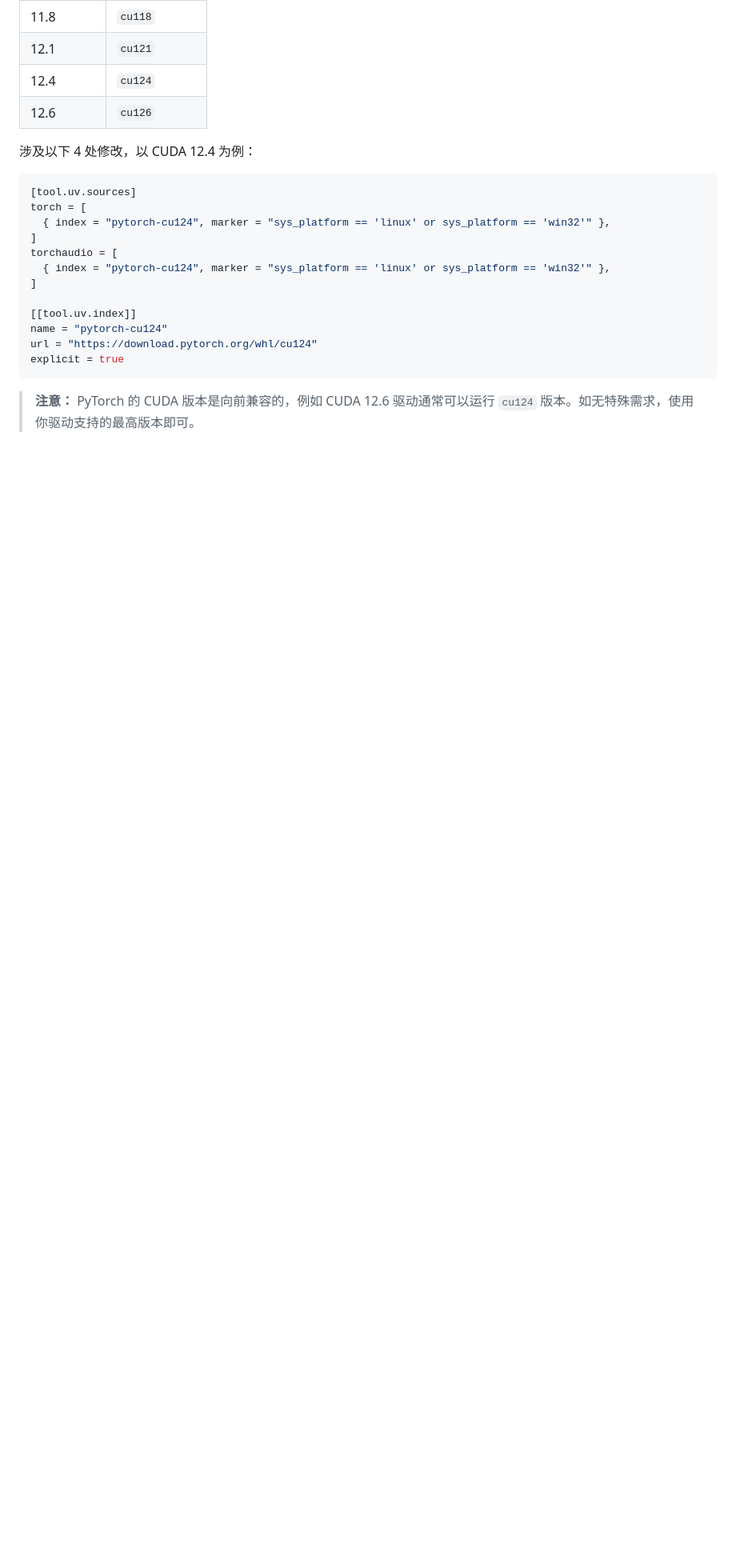
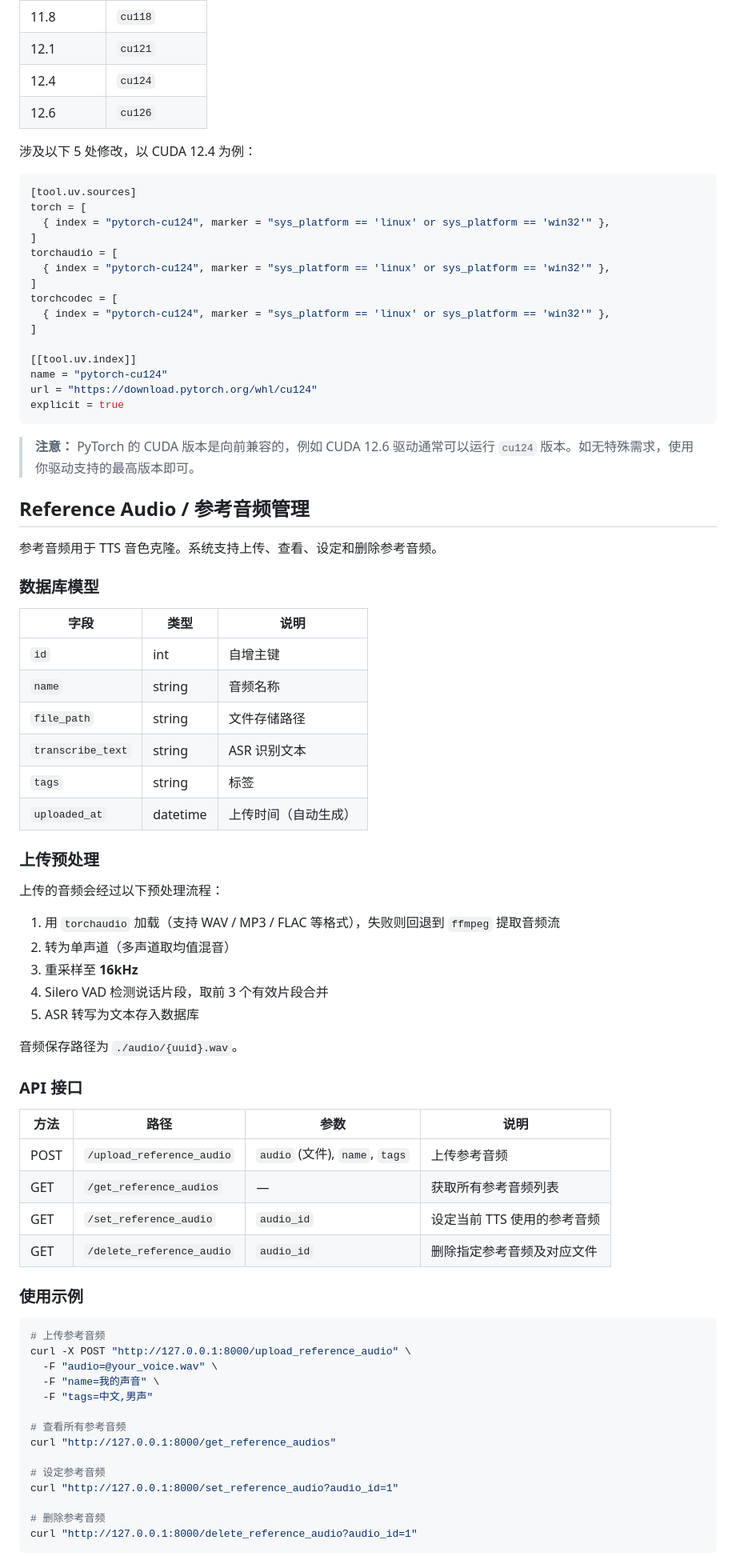
Before and after one commit to XiaoHui406/realtime-chatbot, a Markdown page: README.md, the part around one of its changes. Shown at 80% size. Rendered like a GitHub page; blank space fills up the shorter version.

Commit message:
docs: 更新README
- 添加Reference Audio和Function Calling相关说明

````diff
--- a/README.md
+++ b/README.md
@@ -66,7 +66,7 @@ nvidia-smi
 | 12.4      | `cu124`      |
 | 12.6      | `cu126`      |
 
-涉及以下 4 处修改，以 CUDA 12.4 为例：
+涉及以下 5 处修改，以 CUDA 12.4 为例：
 
 ```toml
 [tool.uv.sources]
@@ -74,6 +74,9 @@ torch = [
   { index = "pytorch-cu124", marker = "sys_platform == 'linux' or sys_platform == 'win32'" },
 ]
 torchaudio = [
+  { index = "pytorch-cu124", marker = "sys_platform == 'linux' or sys_platform == 'win32'" },
+]
+torchcodec = [
   { index = "pytorch-cu124", marker = "sys_platform == 'linux' or sys_platform == 'win32'" },
 ]
 
@@ -85,3 +88,58 @@ explicit = true
 
 > **注意：** PyTorch 的 CUDA 版本是向前兼容的，例如 CUDA 12.6 驱动通常可以运行 `cu124` 版本。如无特殊需求，使用你驱动支持的最高版本即可。
 
+## Reference Audio / 参考音频管理
+
+参考音频用于 TTS 音色克隆。系统支持上传、查看、设定和删除参考音频。
+
+### 数据库模型
+
+| 字段              | 类型     | 说明                 |
+| ----------------- | -------- | -------------------- |
+| `id`              | int      | 自增主键             |
+| `name`            | string   | 音频名称             |
+| `file_path`       | string   | 文件存储路径         |
+| `transcribe_text` | string   | ASR 识别文本         |
+| `tags`            | string   | 标签                 |
+| `uploaded_at`     | datetime | 上传时间（自动生成） |
+
+### 上传预处理
+
+上传的音频会经过以下预处理流程：
+
+1. 用 `torchaudio` 加载（支持 WAV / MP3 / FLAC 等格式），失败则回退到 `ffmpeg` 提取音频流
+2. 转为单声道（多声道取均值混音）
+3. 重采样至 **16kHz**
+4. Silero VAD 检测说话片段，取前 3 个有效片段合并
+5. ASR 转写为文本存入数据库
+
+音频保存路径为 `./audio/{uuid}.wav`。
+
+### API 接口
+
+| 方法 | 路径                      | 参数                           | 说明                        |
+| ---- | ------------------------- | ------------------------------ | --------------------------- |
+| POST | `/upload_reference_audio` | `audio` (文件), `name`, `tags` | 上传参考音频                |
+| GET  | `/get_reference_audios`   | —                              | 获取所有参考音频列表        |
+| GET  | `/set_reference_audio`    | `audio_id`                     | 设定当前 TTS 使用的参考音频 |
+| GET  | `/delete_reference_audio` | `audio_id`                     | 删除指定参考音频及对应文件  |
+
+### 使用示例
+
+```bash
+# 上传参考音频
+curl -X POST "http://127.0.0.1:8000/upload_reference_audio" \
+  -F "audio=@your_voice.wav" \
+  -F "name=我的声音" \
+  -F "tags=中文,男声"
+
+# 查看所有参考音频
+curl "http://127.0.0.1:8000/get_reference_audios"
+
+# 设定参考音频
+curl "http://127.0.0.1:8000/set_reference_audio?audio_id=1"
+
+# 删除参考音频
+curl "http://127.0.0.1:8000/delete_reference_audio?audio_id=1"
+```
+
````
Also changed, not shown: other parts of README.md (+78 -16 lines).
